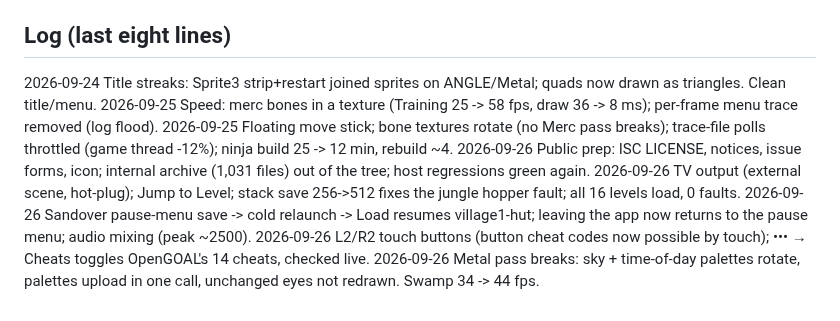
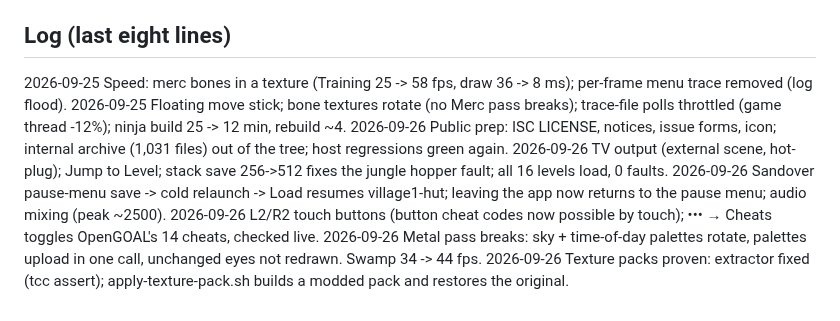
Before and after one commit to chrissotraidis/ottsel, a Markdown page: docs/STATUS.md, the part around the change. Drawn GitHub-style.

```diff
--- a/docs/STATUS.md
+++ b/docs/STATUS.md
@@ -25,7 +25,6 @@ Current gate: **G2 - runs on a physical iPad** (G1 met in the Simulator).
 
 ## Log (last eight lines)
 
-2026-09-24 Title streaks: Sprite3 strip+restart joined sprites on ANGLE/Metal; quads now drawn as triangles. Clean title/menu.
 2026-09-25 Speed: merc bones in a texture (Training 25 -> 58 fps, draw 36 -> 8 ms); per-frame menu trace removed (log flood).
 2026-09-25 Floating move stick; bone textures rotate (no Merc pass breaks); trace-file polls throttled (game thread -12%); ninja build 25 -> 12 min, rebuild ~4.
 2026-09-26 Public prep: ISC LICENSE, notices, issue forms, icon; internal archive (1,031 files) out of the tree; host regressions green again.
@@ -33,3 +32,4 @@ Current gate: **G2 - runs on a physical iPad** (G1 met in the Simulator).
 2026-09-26 Sandover pause-menu save -> cold relaunch -> Load resumes village1-hut; leaving the app now returns to the pause menu; audio mixing (peak ~2500).
 2026-09-26 L2/R2 touch buttons (button cheat codes now possible by touch); ••• → Cheats toggles OpenGOAL's 14 cheats, checked live.
 2026-09-26 Metal pass breaks: sky + time-of-day palettes rotate, palettes upload in one call, unchanged eyes not redrawn. Swamp 34 -> 44 fps.
+2026-09-26 Texture packs proven: extractor fixed (tcc assert); apply-texture-pack.sh builds a modded pack and restores the original.
```
Also changed, not shown: README.md (+1 -0 lines), docs/MODS.md (+19 -10 lines), docs/readme/ottsel-texture-pack.jpg (added), 2 other files.
